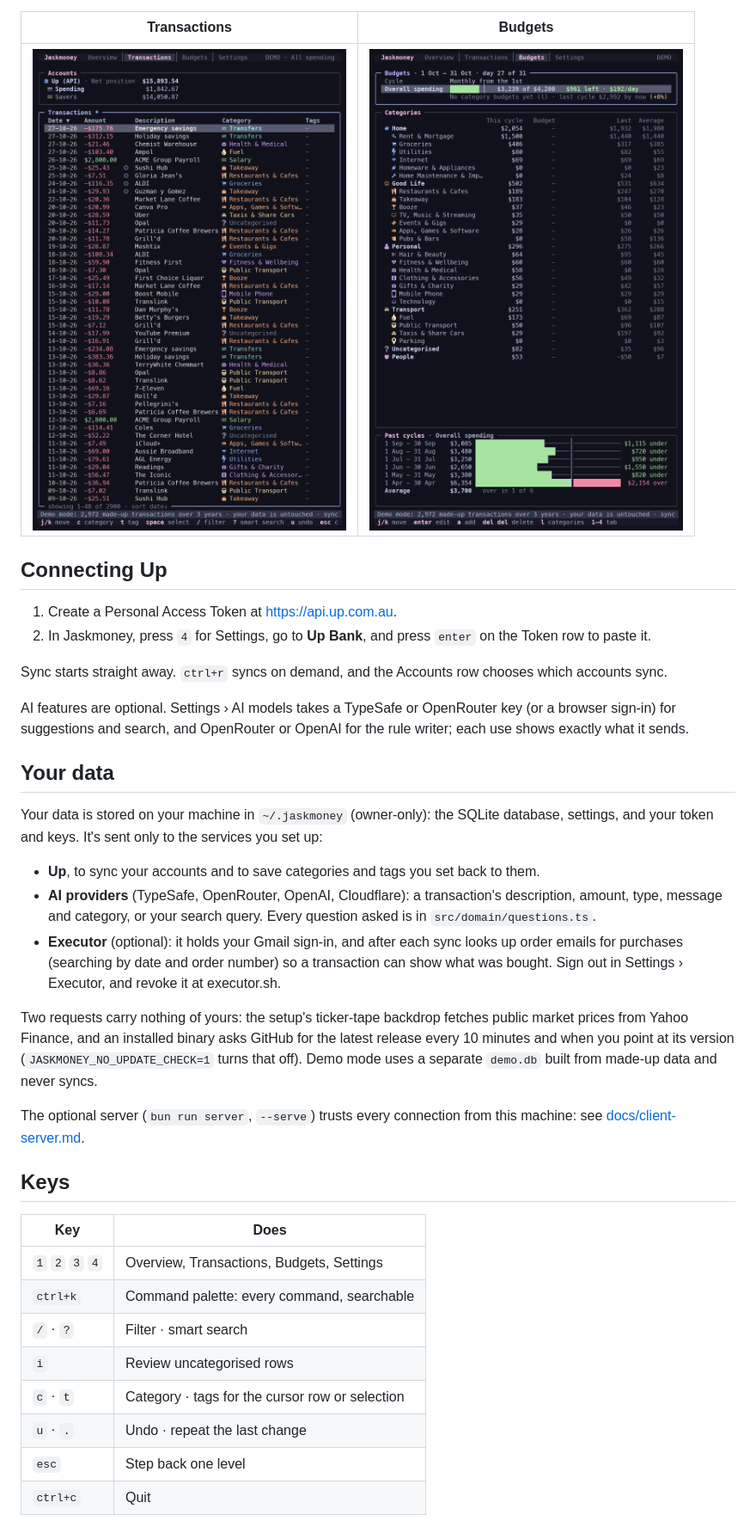
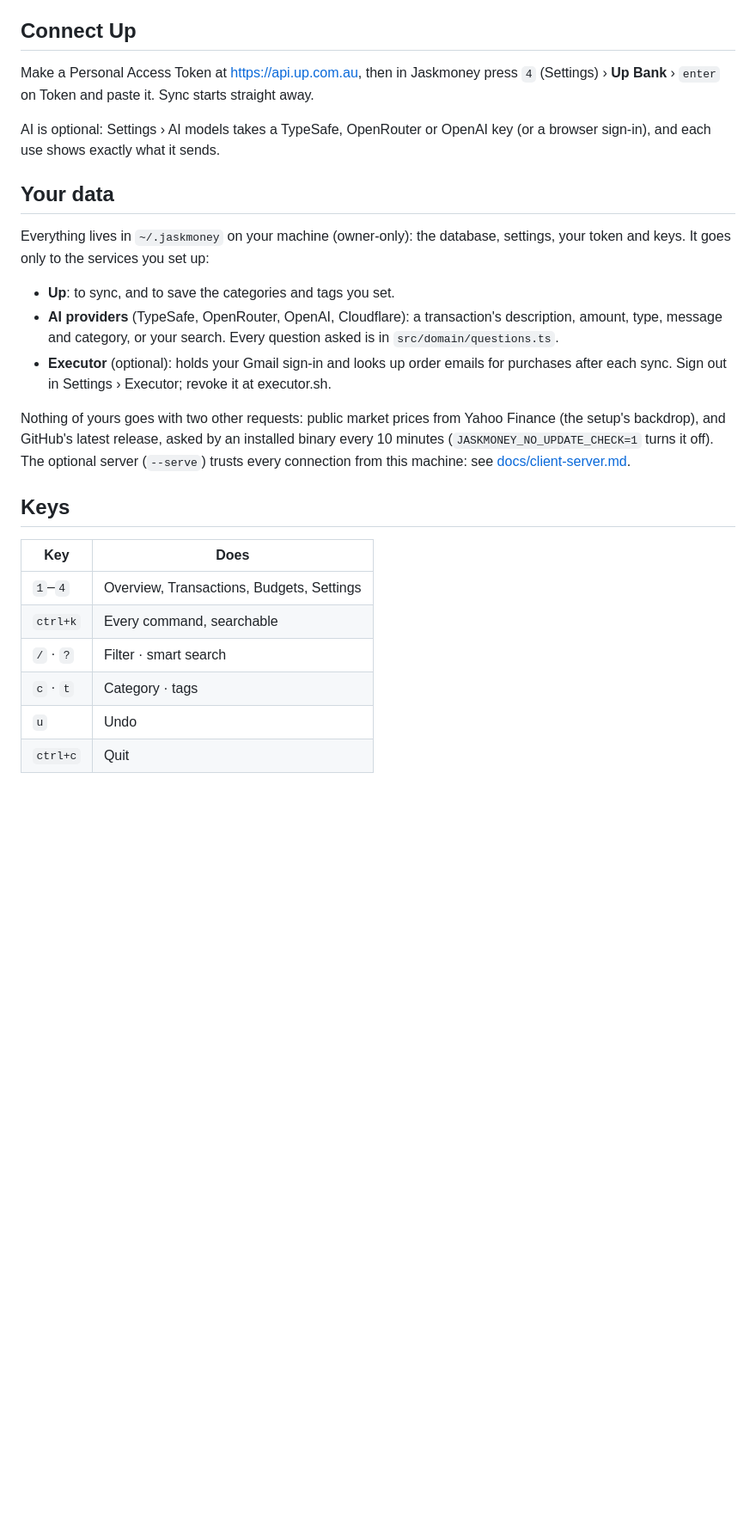
Before and after one commit to jask-aran/jaskmoney, a Markdown page: README.md, the part around one of its changes. Shown at 86% size. Rendered like a GitHub page; pictures changed too: docs/screenshots/budgets.png, docs/screenshots/transactions.png; blank space fills up the shorter version.

```diff
--- a/README.md
+++ b/README.md
@@ -44,49 +34,37 @@ turn icons off in Settings › Appearance.
 - **CSV import** for other banks.
 
-| Transactions | Budgets |
-| --- | --- |
-| ![Transactions](docs/screenshots/transactions.png) | ![Budgets](docs/screenshots/budgets.png) |
+## Connect Up
 
-## Connecting Up
+Make a Personal Access Token at <https://api.up.com.au>, then in Jaskmoney press `4` (Settings) › **Up Bank** ›
+`enter` on Token and paste it. Sync starts straight away.
 
-1. Create a Personal Access Token at <https://api.up.com.au>.
-2. In Jaskmoney, press `4` for Settings, go to **Up Bank**, and press `enter` on the Token row to paste it.
-
-Sync starts straight away. `ctrl+r` syncs on demand, and the Accounts row chooses which accounts sync.
-
-AI features are optional. Settings › AI models takes a TypeSafe or OpenRouter key (or a browser sign-in) for
-suggestions and search, and OpenRouter or OpenAI for the rule writer; each use shows exactly what it sends.
+AI is optional: Settings › AI models takes a TypeSafe, OpenRouter or OpenAI key (or a browser sign-in), and each use
+shows exactly what it sends.
 
 ## Your data
 
-Your data is stored on your machine in `~/.jaskmoney` (owner-only): the SQLite database, settings, and your token
-and keys. It's sent only to the services you set up:
+Everything lives in `~/.jaskmoney` on your machine (owner-only): the database, settings, your token and keys. It goes
+only to the services you set up:
 
-- **Up**, to sync your accounts and to save categories and tags you set back to them.
-- **AI providers** (TypeSafe, OpenRouter, OpenAI, Cloudflare): a transaction's description, amount, type, message
-  and category, or your search query. Every question asked is in `src/domain/questions.ts`.
-- **Executor** (optional): it holds your Gmail sign-in, and after each sync looks up order emails for purchases
-  (searching by date and order number) so a transaction can show what was bought. Sign out in Settings › Executor, and
-  revoke it at executor.sh.
+- **Up**: to sync, and to save the categories and tags you set.
+- **AI providers** (TypeSafe, OpenRouter, OpenAI, Cloudflare): a transaction's description, amount, type, message and
+  category, or your search. Every question asked is in `src/domain/questions.ts`.
+- **Executor** (optional): holds your Gmail sign-in and looks up order emails for purchases after each sync. Sign out
+  in Settings › Executor; revoke it at executor.sh.
 
-Two requests carry nothing of yours: the setup's ticker-tape backdrop fetches public market prices from Yahoo Finance,
-and an installed binary asks GitHub for the latest release every 10 minutes and when you point at its version
-(`JASKMONEY_NO_UPDATE_CHECK=1` turns that off).
-Demo mode uses a separate `demo.db` built from made-up data and never syncs.
-
-The optional server (`bun run server`, `--serve`) trusts every connection from this machine: see
+Nothing of yours goes with two other requests: public market prices from Yahoo Finance (the setup's backdrop), and
+GitHub's latest release, asked by an installed binary every 10 minutes (`JASKMONEY_NO_UPDATE_CHECK=1` turns it off).
+The optional server (`--serve`) trusts every connection from this machine: see
 [docs/client-server.md](docs/client-server.md#security).
 
 ## Keys
 
 | Key | Does |
 | --- | --- |
-| `1` `2` `3` `4` | Overview, Transactions, Budgets, Settings |
-| `ctrl+k` | Command palette: every command, searchable |
+| `1`–`4` | Overview, Transactions, Budgets, Settings |
+| `ctrl+k` | Every command, searchable |
 | `/` · `?` | Filter · smart search |
-| `i` | Review uncategorised rows |
-| `c` · `t` | Category · tags for the cursor row or selection |
-| `u` · `.` | Undo · repeat the last change |
-| `esc` | Step back one level |
+| `c` · `t` | Category · tags |
+| `u` | Undo |
 | `ctrl+c` | Quit |
 
```
Also changed, not shown: other parts of README.md (+25 -39 lines), docs/screenshots/overview.png, docs/screenshots/settings.png, 2 other files.
